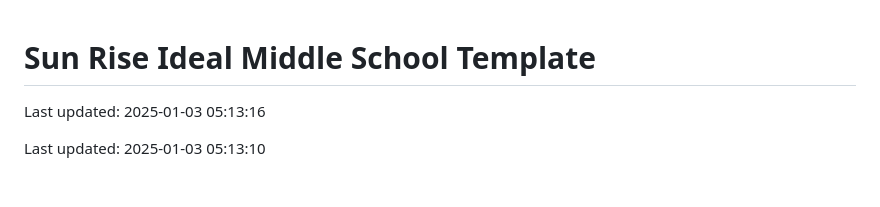
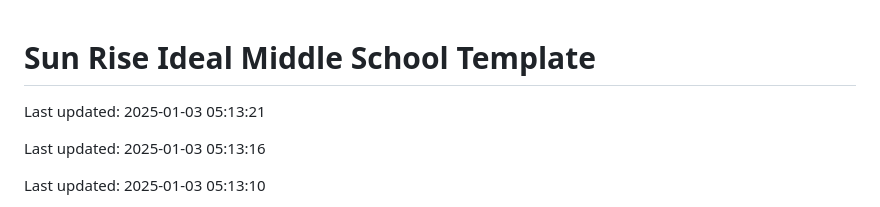
Before and after one commit to Codewithhaider29/Sun-Rise-Ideal-Middle-School, a Markdown page: README.md, the part around the change. Drawn GitHub-style; blank space fills up the shorter version.

Commit message:
Updated README on 2025-01-03

```diff
--- a/README.md
+++ b/README.md
@@ -1,4 +1,6 @@
 # Sun Rise Ideal Middle School Template
+
+Last updated: 2025-01-03 05:13:21
 
 Last updated: 2025-01-03 05:13:16
 
```
